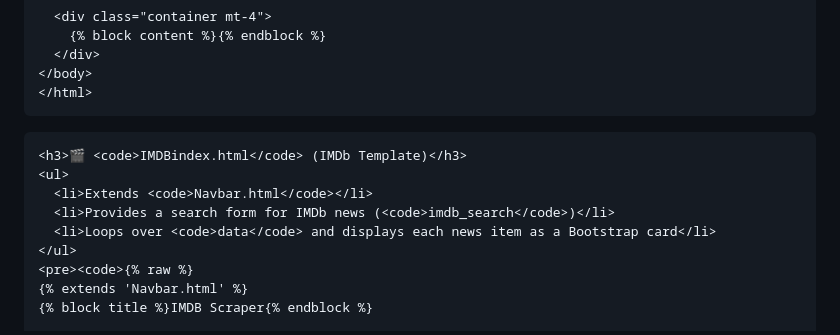
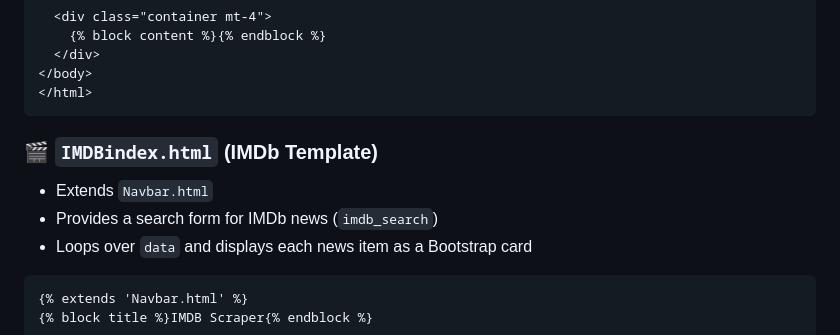
Before and after one commit to KEYUR141/Web-Scrapper-using-Django, a Markdown page: README.md, the part around the change. Rendered like a GitHub page.

````diff
--- a/README.md
+++ b/README.md
@@ -264,14 +264,15 @@
 </body>
 </html>
 ```
-```html
+
 <h3>🎬 <code>IMDBindex.html</code> (IMDb Template)</h3>
 <ul>
   <li>Extends <code>Navbar.html</code></li>
   <li>Provides a search form for IMDb news (<code>imdb_search</code>)</li>
   <li>Loops over <code>data</code> and displays each news item as a Bootstrap card</li>
 </ul>
-<pre><code>{% raw %}
+
+```html
 {% extends 'Navbar.html' %}
 {% block title %}IMDB Scraper{% endblock %}
 
````
